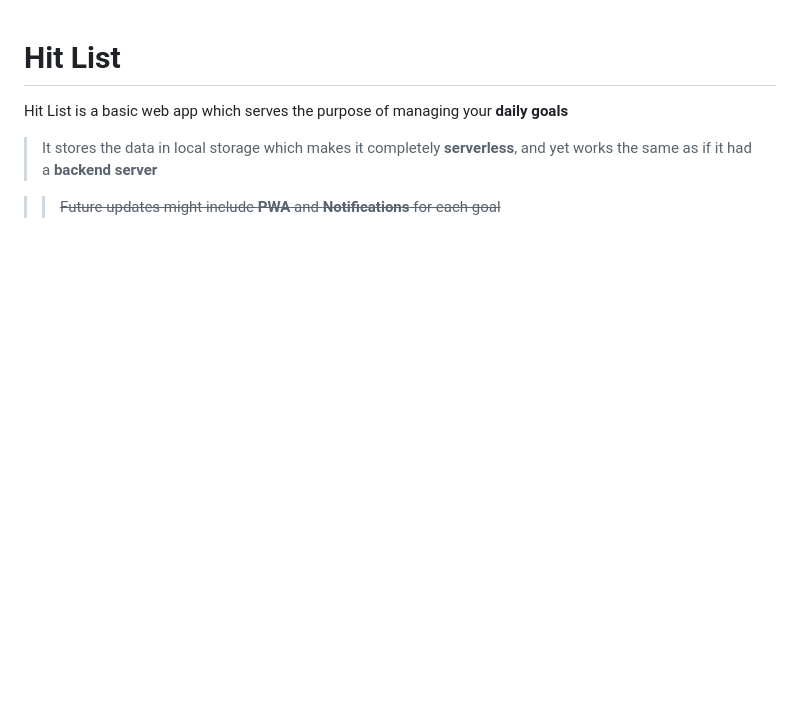
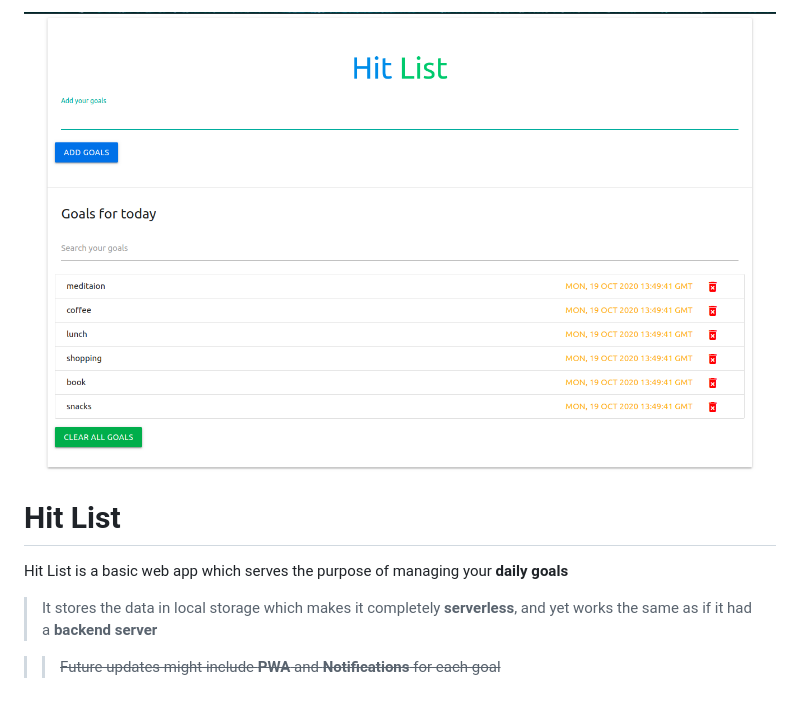
Before and after one commit to Radioactive92177/HitList, a Markdown page: README.md, the part around the change. Drawn GitHub-style; pictures changed too: screenshot.png (added); blank space fills up the shorter version.

```diff
--- a/README.md
+++ b/README.md
@@ -1,3 +1,6 @@
+
+![Screenshot](screenshot.png)
+
 # Hit List
 
 Hit List is a basic web app which serves the purpose of managing your **daily goals**
```
Also changed, not shown: 1 other file.
